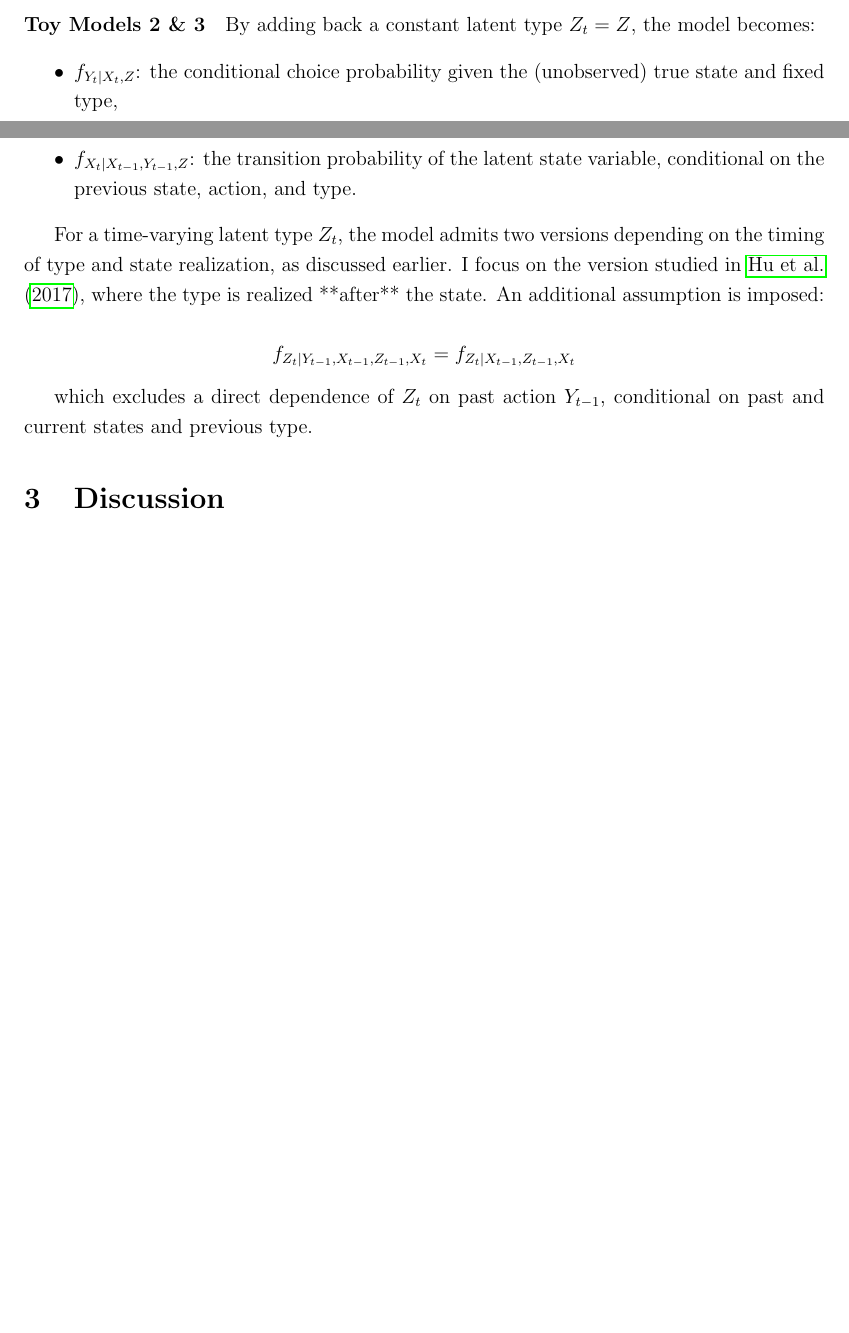
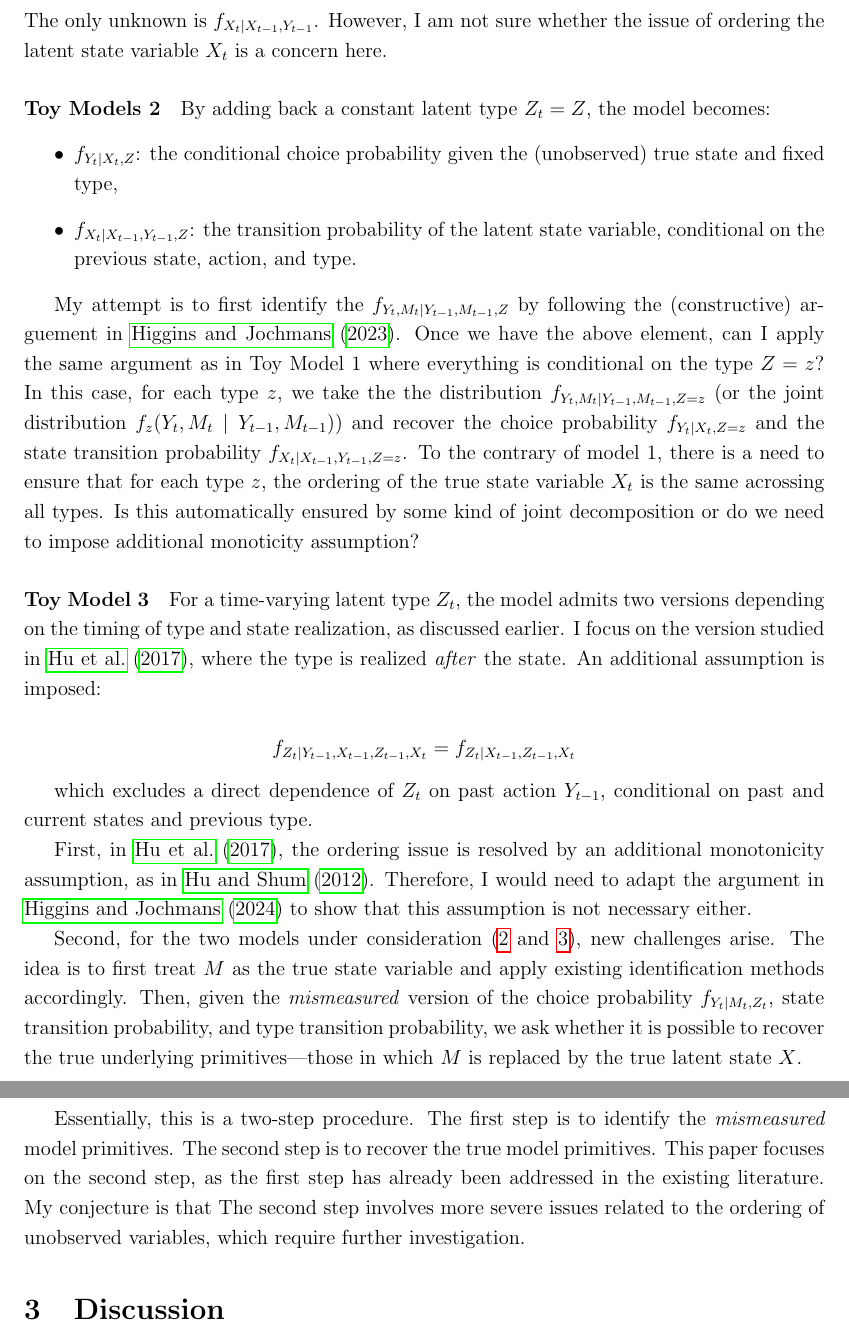
Before and after one commit to zixuanffu/structual_assignment, a LaTeX document (Proposal/report_proposal.tex): two parts of pages 4 and 5 of 6 before the commit and two parts of pages 5 and 6 of 8 after it, joined at a grey line, cut at the place of the change, the shorter picture padded with empty space. The pictures show the PDF file Proposal/report_proposal.pdf that the author committed with the source.

Commit message:
add some ideas

```diff
--- a/Proposal/report_proposal.tex
+++ b/Proposal/report_proposal.tex
@@ -136,8 +133,10 @@ We consider the joint distribution of observables under this measurement model.
+    f_{Y_{t-1}\mid x_{t-1}}\,
+    f_{x_{t-1}} .
+\end{equation*}
 
-In fact, if a stationary distribution is assumed for each $t$, and if $M_{t-1}$ can serve as a valid instrument for $X_t$, then the only additional element beyond the setup in \citet{hu2008identification} is the state transition probability $f_{X_t \mid X_{t-1}, Y_{t-1}}$, which I aim to identify using panel data.
+In fact, if a stationary distribution is assumed for each $t$, and if $M_{t-1}$ can serve as a valid instrument for $X_t$, then the only additional element beyond the setup in \citet{hu2008identification} is the state transition probability $f_{X_t \mid X_{t-1}, Y_{t-1}}$, which I aim to identify using panel data. Once the (staionary) choice probability $f_{Y_t|X_t}$ and the measurement error distribution $f_{M_t|X_t}$ are identified, the state transition probability can be obtained by inverting the above equation.  The only unknown is $f_{X_t|X_{t-1},Y_{t-1}}$. However, I am not sure whether the issue of ordering the latent state variable $X_t$ is a concern here.
 
-
-\paragraph{Toy Models 2 \& 3}
+\paragraph{Toy Models 2}
 
 By adding back a constant latent type $Z_t = Z$, the model becomes:
 \begin{itemize}
@@ -145,13 +144,24 @@ By adding back a constant latent type $Z_t = Z$, the model becomes:
     \item $f_{X_t \mid X_{t-1}, Y_{t-1}, Z}$: the transition probability of the latent state variable, conditional on the previous state, action, and type.
 \end{itemize}
 
-For a time-varying latent type $Z_t$, the model admits two versions depending on the timing of type and state realization, as discussed earlier. I focus on the version studied in \citet{hu2017simple}, where the type is realized **after** the state. An additional assumption is imposed:
+My attempt is to first identify the
+$f_{Y_t, M_t\mid Y_{t-1}, M_{t-1}, Z}$ by following the (constructive) arguement in \citet{higgins2023identification}. Once we have the above element, can I apply the same argument as in Toy Model 1 where everything is conditional on the type $Z=z$? In this case, for each type $z$, we take the the distribution $f_{Y_t, M_t\mid Y_{t-1}, M_{t-1}, Z=z}$ (or the joint distribution $f_z(Y_t, M_t\mid Y_{t-1}, M_{t-1})$) and recover the choice probability $f_{Y_t\mid X_t, Z=z}$ and the state transition probability $f_{X_t\mid X_{t-1}, Y_{t-1}, Z=z}$. To the contrary of model 1, there is a need to ensure that for each type $z$, the ordering of the true state variable $X_t$ is the same acrossing all types. Is this automatically ensured by some kind of joint decomposition or do we need to impose additional monoticity assumption?
+
+\paragraph{Toy Model 3}
+For a time-varying latent type $Z_t$, the model admits two versions depending on the timing of type and state realization, as discussed earlier. I focus on the version studied in \citet{hu2017simple}, where the type is realized \emph{after} the state. An additional assumption is imposed:
 
 $$
     f_{Z_t \mid Y_{t-1}, X_{t-1}, Z_{t-1}, X_t} = f_{Z_t \mid X_{t-1}, Z_{t-1}, X_t}
 $$
 
 which excludes a direct dependence of $Z_t$ on past action $Y_{t-1}$, conditional on past and current states and previous type.
+
+First, in \citet{hu2017simple}, the ordering issue is resolved by an additional monotonicity assumption, as in \citet{hu2012nonparametric}. Therefore, I would need to adapt the argument in \citet{higgins2024learning} to show that this assumption is not necessary either.
+
+Second, for the two models under consideration (\ref{eq:hushum2012_mdp} and \ref{eq:huetal2015_mdp}), new challenges arise. The idea is to first treat \( M \) as the true state variable and apply existing identification methods accordingly. Then, given the \textit{mismeasured} version of the choice probability \( f_{Y_t \mid M_t, Z_t} \), state transition probability, and type transition probability, we ask whether it is possible to recover the true underlying primitives—those in which \( M \) is replaced by the true latent state \( X \).
+
+Essentially, this is a two-step procedure. The first step is to identify the \textit{mismeasured} model primitives. The second step is to recover the true model primitives. This paper focuses on the second step, as the first step has already been addressed in the existing literature. My conjecture is that The second step involves more severe issues related to the ordering of unobserved variables, which require further investigation.
+
 
 \section{Discussion}
 
```
Also changed, not shown: References/ref.bib (+11 -0 lines), Proposal/report_proposal.bbl, Proposal/report_proposal.pdf, Proposal/report_proposal.tex (23 more changed lines), 1 other file.
